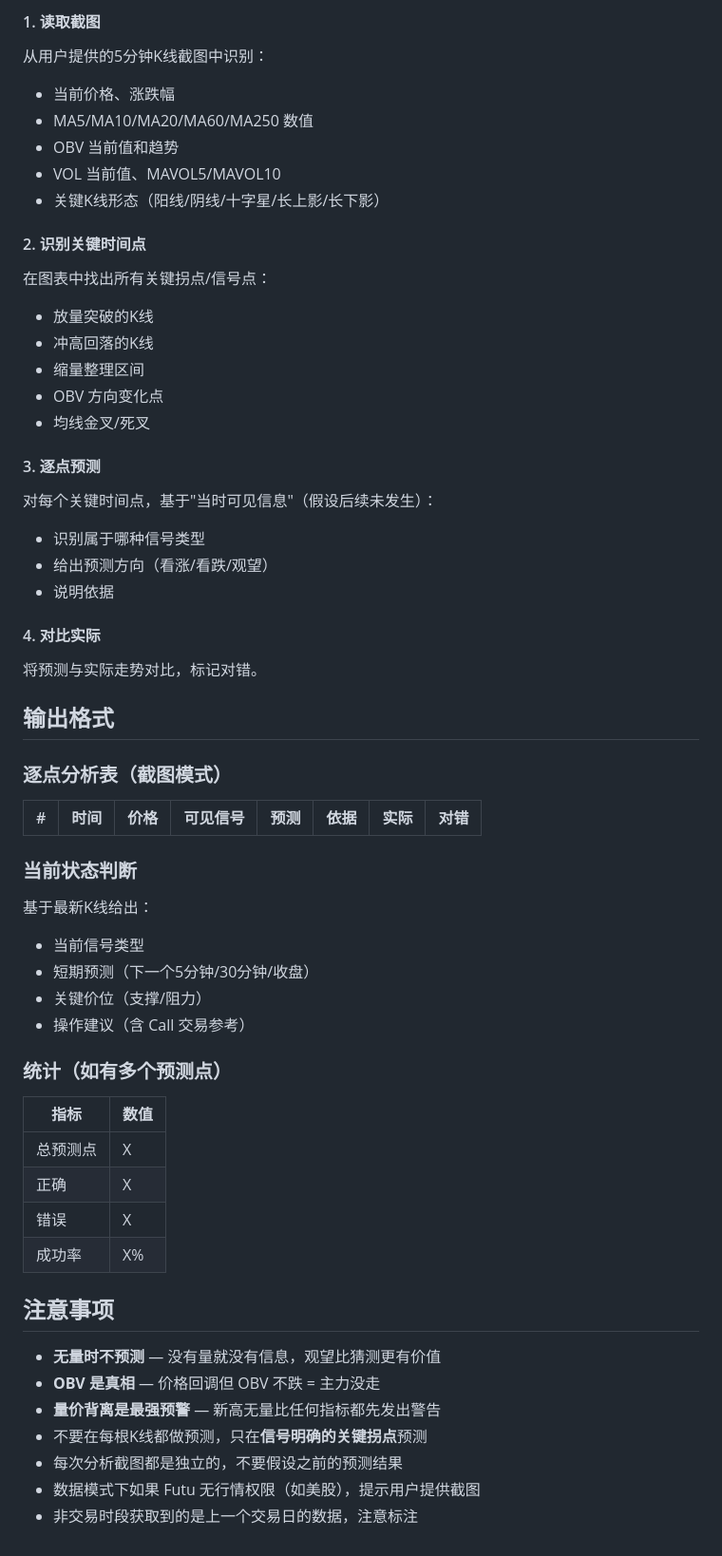
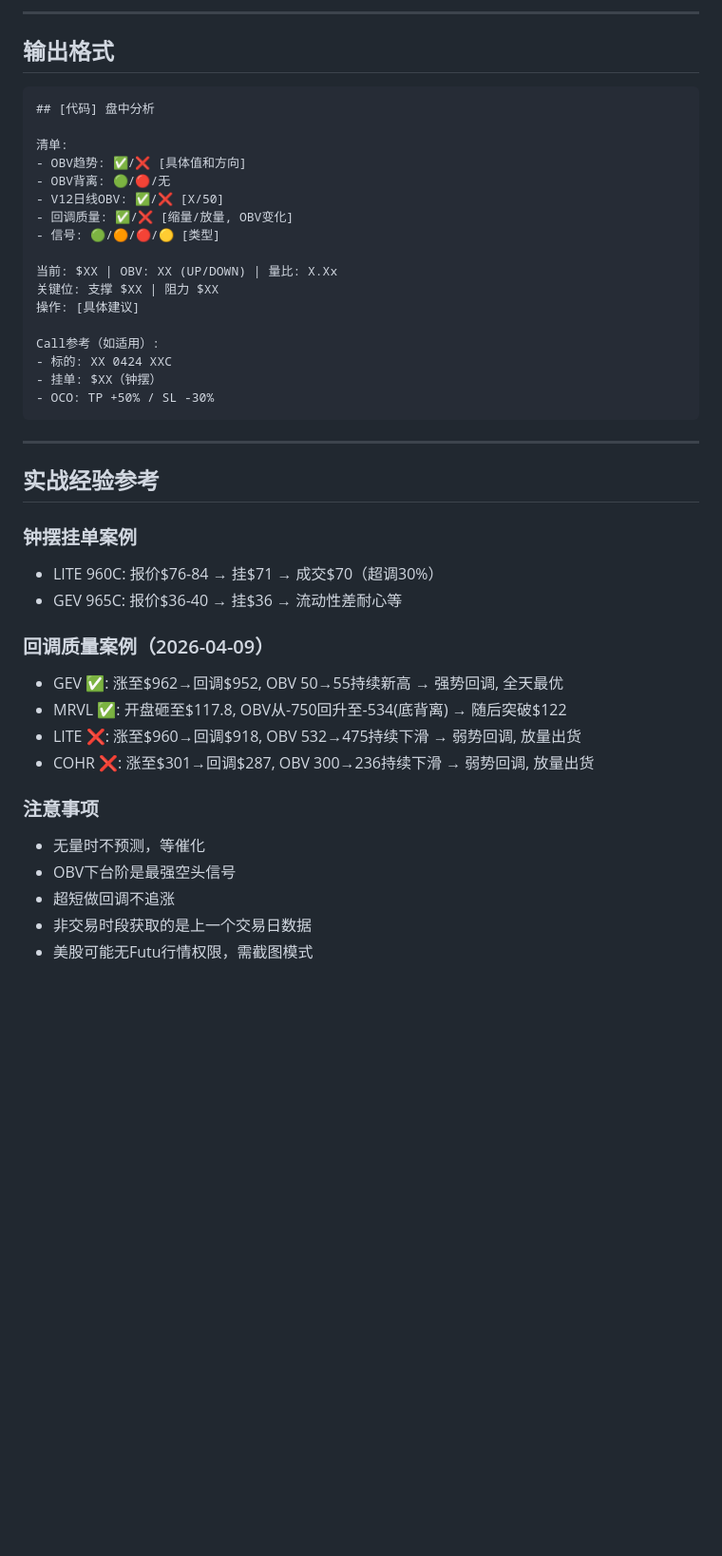
Before and after one commit to superstrings/investment-analyzer, a Markdown page: .claude/commands/intraday-analyze.md, the part around one of its changes. Shown at 95% size. Drawn GitHub-style; blank space fills up the shorter version.

````diff
--- a/.claude/commands/intraday-analyze.md
+++ b/.claude/commands/intraday-analyze.md
@@ -152,62 +147,44 @@ Call 参考 (如有放量突破信号):
-#### 1. 读取截图
-
-从用户提供的5分钟K线截图中识别：
-- 当前价格、涨跌幅
-- MA5/MA10/MA20/MA60/MA250 数值
-- OBV 当前值和趋势
-- VOL 当前值、MAVOL5/MAVOL10
-- 关键K线形态（阳线/阴线/十字星/长上影/长下影）
-
-#### 2. 识别关键时间点
-
-在图表中找出所有关键拐点/信号点：
-- 放量突破的K线
-- 冲高回落的K线
-- 缩量整理区间
-- OBV 方向变化点
-- 均线金叉/死叉
-
-#### 3. 逐点预测
-
-对每个关键时间点，基于"当时可见信息"（假设后续未发生）：
-- 识别属于哪种信号类型
-- 给出预测方向（看涨/看跌/观望）
-- 说明依据
-
-#### 4. 对比实际
-
-将预测与实际走势对比，标记对错。
+---
 
 ## 输出格式
 
-### 逐点分析表（截图模式）
+```
+## [代码] 盘中分析
 
-| # | 时间 | 价格 | 可见信号 | 预测 | 依据 | 实际 | 对错 |
-|---|------|------|---------|------|------|------|------|
+清单:
+- OBV趋势: ✅/❌ [具体值和方向]
+- OBV背离: 🟢/🔴/无
+- V12日线OBV: ✅/❌ [X/50]
+- 回调质量: ✅/❌ [缩量/放量, OBV变化]
+- 信号: 🟢/🟠/🔴/🟡 [类型]
 
-### 当前状态判断
+当前: $XX | OBV: XX (UP/DOWN) | 量比: X.Xx
+关键位: 支撑 $XX | 阻力 $XX
+操作: [具体建议]
 
-基于最新K线给出：
-- 当前信号类型
-- 短期预测（下一个5分钟/30分钟/收盘）
-- 关键价位（支撑/阻力）
-- 操作建议（含 Call 交易参考）
+Call参考（如适用）:
+- 标的: XX 0424 XXC
+- 挂单: $XX（钟摆）
+- OCO: TP +50% / SL -30%
+```
 
-### 统计（如有多个预测点）
+---
 
-| 指标 | 数值 |
-|------|------|
-| 总预测点 | X |
-| 正确 | X |
-| 错误 | X |
-| 成功率 | X% |
+## 实战经验参考
 
-## 注意事项
+### 钟摆挂单案例
+- LITE 960C: 报价$76-84 → 挂$71 → 成交$70（超调30%）
+- GEV 965C: 报价$36-40 → 挂$36 → 流动性差耐心等
 
-- **无量时不预测** — 没有量就没有信息，观望比猜测更有价值
-- **OBV 是真相** — 价格回调但 OBV 不跌 = 主力没走
-- **量价背离是最强预警** — 新高无量比任何指标都先发出警告
-- 不要在每根K线都做预测，只在**信号明确的关键拐点**预测
-- 每次分析截图都是独立的，不要假设之前的预测结果
-- 数据模式下如果 Futu 无行情权限（如美股），提示用户提供截图
-- 非交易时段获取到的是上一个交易日的数据，注意标注
+### 回调质量案例（2026-04-09）
+- GEV ✅: 涨至$962→回调$952, OBV 50→55持续新高 → 强势回调, 全天最优
+- MRVL ✅: 开盘砸至$117.8, OBV从-750回升至-534(底背离) → 随后突破$122
+- LITE ❌: 涨至$960→回调$918, OBV 532→475持续下滑 → 弱势回调, 放量出货
+- COHR ❌: 涨至$301→回调$287, OBV 300→236持续下滑 → 弱势回调, 放量出货
+
+### 注意事项
+- 无量时不预测，等催化
+- OBV下台阶是最强空头信号
+- 超短做回调不追涨
+- 非交易时段获取的是上一个交易日数据
+- 美股可能无Futu行情权限，需截图模式
````
Also changed, not shown: other parts of .claude/commands/intraday-analyze.md (+74 -79 lines).
